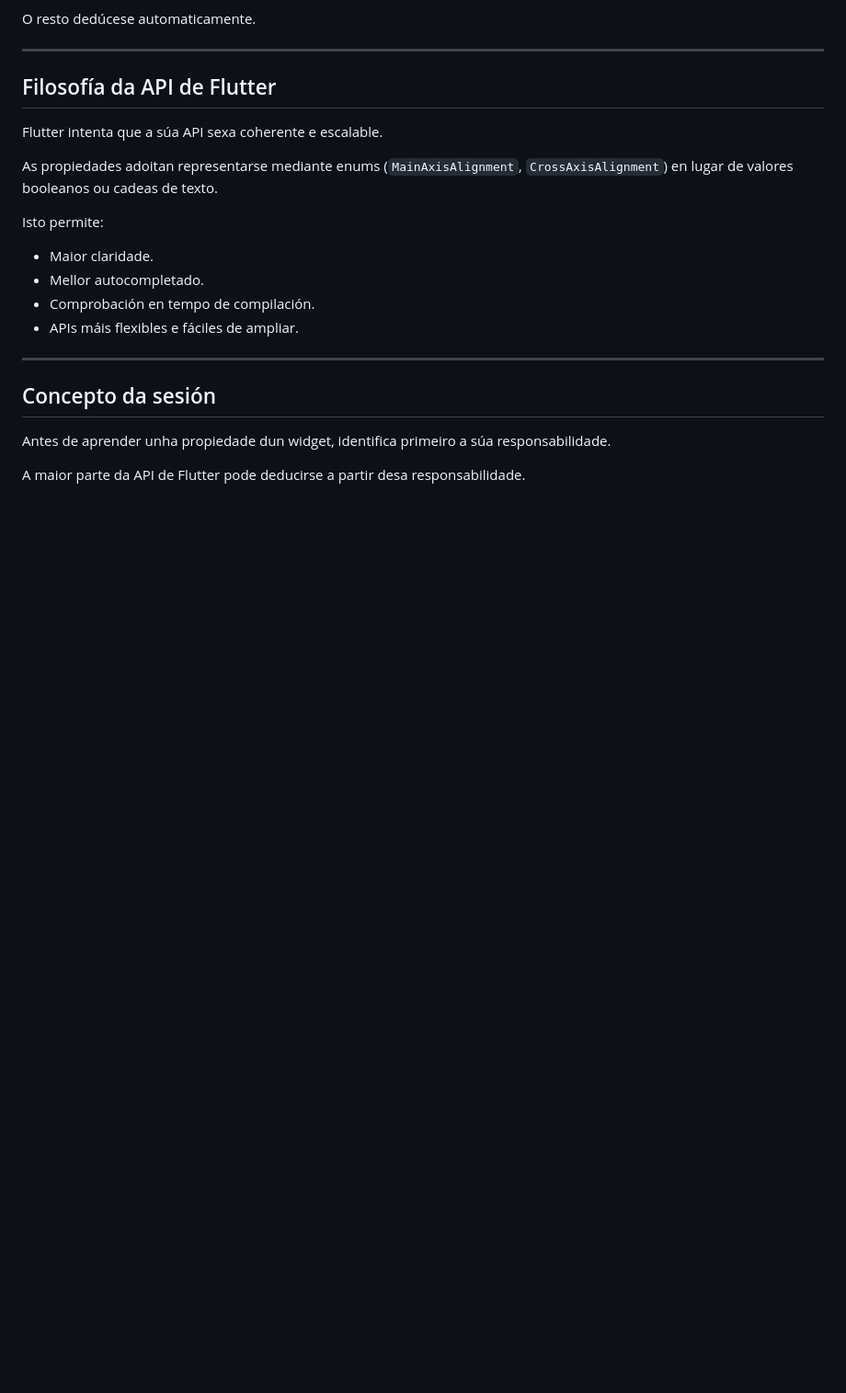
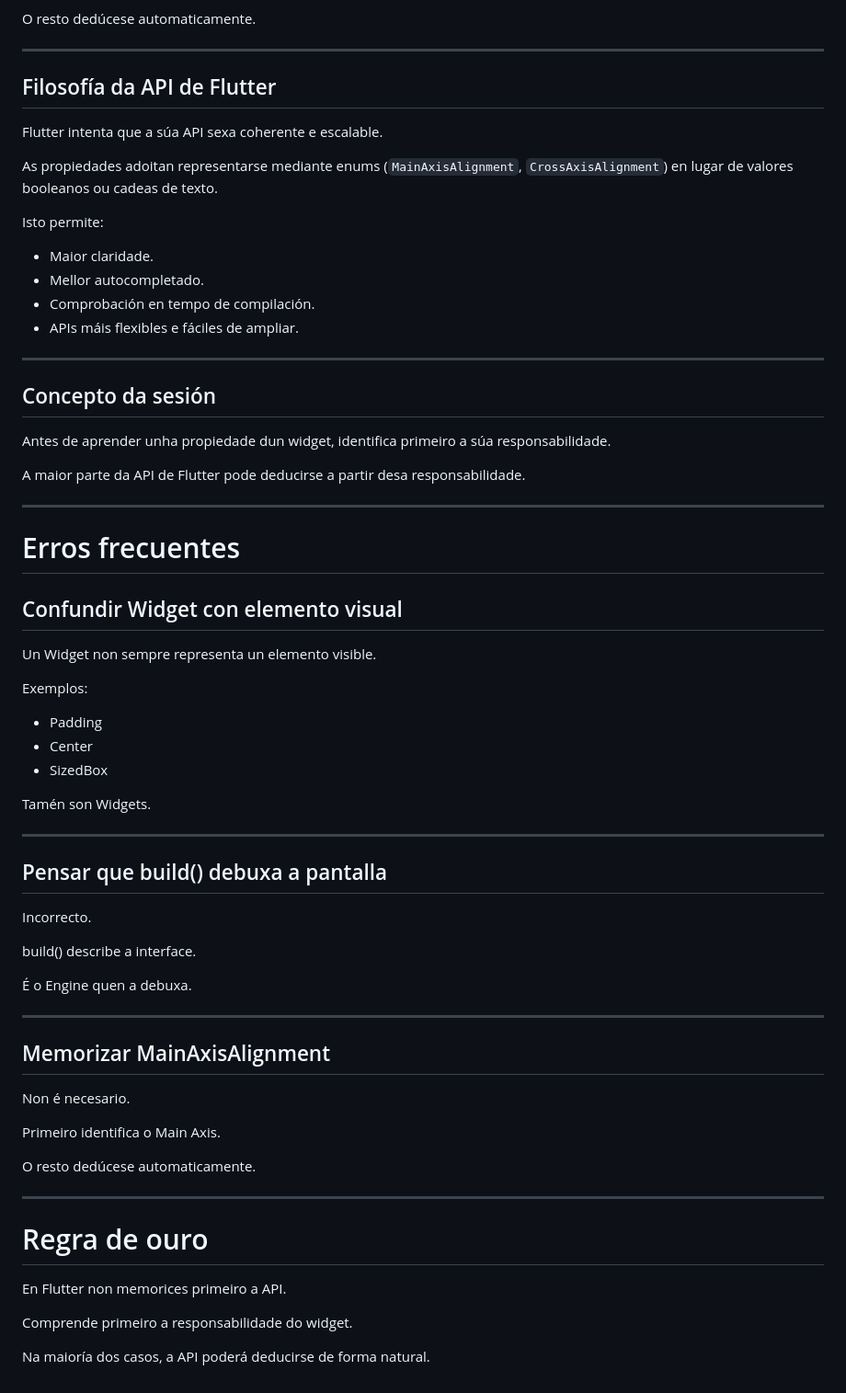
Before and after one commit to IvanTestaVazquez/martola, a Markdown page: docs/LEARNING_NOTES.md, the part around one of its changes. Shown at 92% size. GitHub-like rendering; blank space fills up the shorter version.

```diff
--- a/docs/LEARNING_NOTES.md
+++ b/docs/LEARNING_NOTES.md
@@ -508,3 +562,49 @@ Isto permite:
 Antes de aprender unha propiedade dun widget, identifica primeiro a súa responsabilidade.
 
 A maior parte da API de Flutter pode deducirse a partir desa responsabilidade.
+
+---
+
+# Erros frecuentes
+
+## Confundir Widget con elemento visual
+
+Un Widget non sempre representa un elemento visible.
+
+Exemplos:
+
+- Padding
+- Center
+- SizedBox
+
+Tamén son Widgets.
+
+---
+
+## Pensar que build() debuxa a pantalla
+
+Incorrecto.
+
+build() describe a interface.
+
+É o Engine quen a debuxa.
+
+---
+
+## Memorizar MainAxisAlignment
+
+Non é necesario.
+
+Primeiro identifica o Main Axis.
+
+O resto dedúcese automaticamente.
+
+---
+
+# Regra de ouro
+
+En Flutter non memorices primeiro a API.
+
+Comprende primeiro a responsabilidade do widget.
+
+Na maioría dos casos, a API poderá deducirse de forma natural.
```
Also changed, not shown: other parts of docs/LEARNING_NOTES.md (+54 -0 lines), docs/DEVELOPMENT_GUIDE.md (+54 -0 lines).
